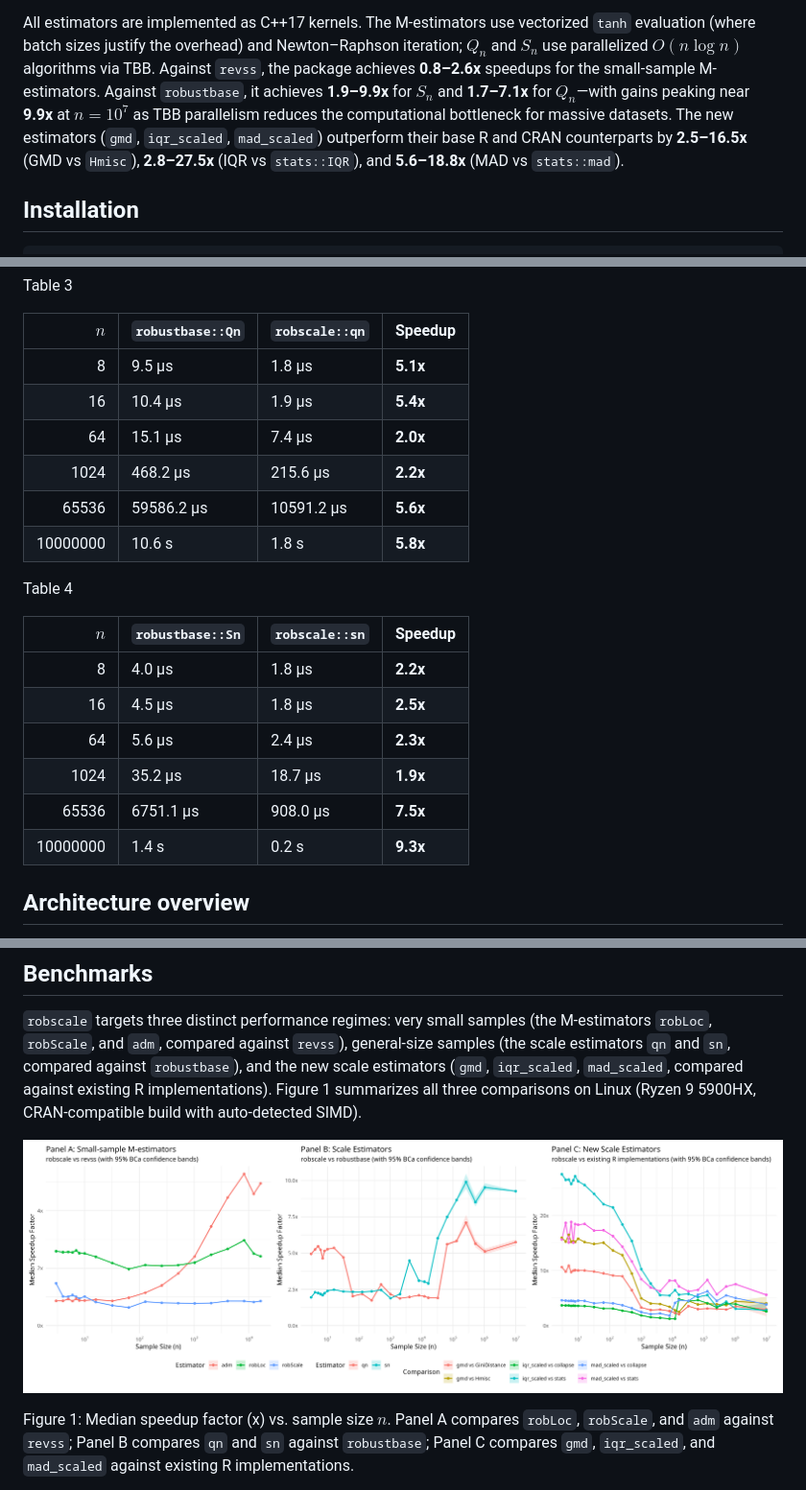
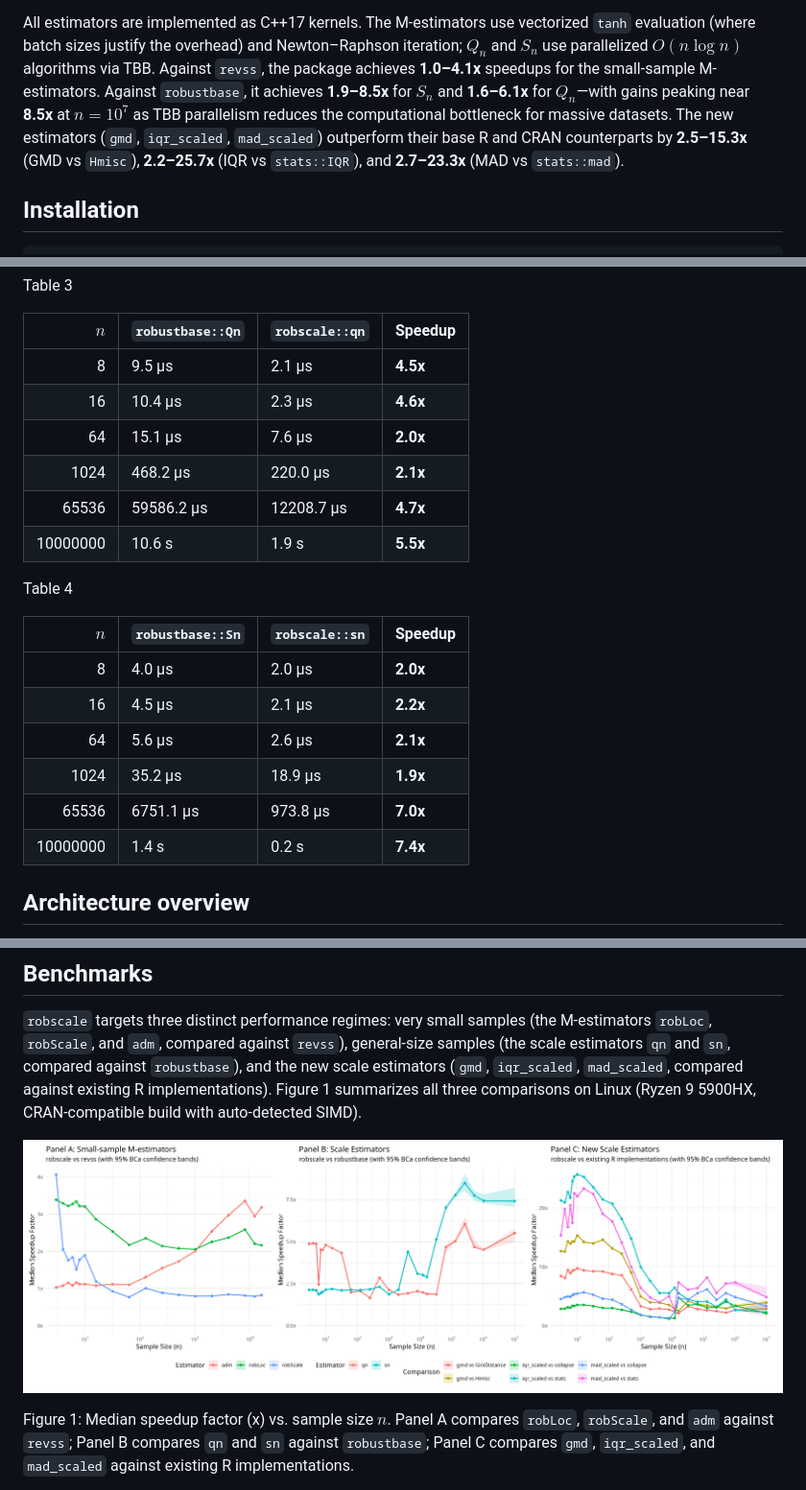
Before and after one commit to davdittrich/robscale, a Markdown page: README.md, 3 parts joined by grey strips. Shown at 96% size. GitHub-like rendering; pictures changed too: benchmarks/speedup_fig.png.

```diff
--- a/README.md
+++ b/README.md
@@ -27,13 +27,13 @@ All estimators are implemented as C++17 kernels. The M-estimators use
 vectorized `tanh` evaluation (where batch sizes justify the overhead)
 and Newton–Raphson iteration; $`Q_n`$ and $`S_n`$ use parallelized
 $`O(n \log n)`$ algorithms via TBB. Against `revss`, the package achieves
-**0.8–2.6x** speedups for the small-sample M-estimators. Against
-`robustbase`, it achieves **1.9–9.9x** for $`S_n`$ and **1.7–7.1x** for
-$`Q_n`$—with gains peaking near **9.9x** at $`n = 10^7`$ as TBB parallelism
+**1.0–4.1x** speedups for the small-sample M-estimators. Against
+`robustbase`, it achieves **1.9–8.5x** for $`S_n`$ and **1.6–6.1x** for
+$`Q_n`$—with gains peaking near **8.5x** at $`n = 10^7`$ as TBB parallelism
 reduces the computational bottleneck for massive datasets. The new
 estimators (`gmd`, `iqr_scaled`, `mad_scaled`) outperform their base R
-and CRAN counterparts by **2.5–16.5x** (GMD vs `Hmisc`), **2.8–27.5x**
-(IQR vs `stats::IQR`), and **5.6–18.8x** (MAD vs `stats::mad`).
+and CRAN counterparts by **2.5–15.3x** (GMD vs `Hmisc`), **2.2–25.7x**
+(IQR vs `stats::IQR`), and **2.7–23.3x** (MAD vs `stats::mad`).
 
 ## Installation
 
@@ -739,12 +739,12 @@ Table 3
 
 |      $`n`$ | `robustbase::Qn` | `robscale::qn` | Speedup  |
 |---------:|:-----------------|:---------------|:---------|
-|        8 | 9.5 µs           | 1.8 µs         | **5.1x** |
-|       16 | 10.4 µs          | 1.9 µs         | **5.4x** |
-|       64 | 15.1 µs          | 7.4 µs         | **2.0x** |
-|     1024 | 468.2 µs         | 215.6 µs       | **2.2x** |
-|    65536 | 59586.2 µs       | 10591.2 µs     | **5.6x** |
-| 10000000 | 10.6 s           | 1.8 s          | **5.8x** |
+|        8 | 9.5 µs           | 2.1 µs         | **4.5x** |
+|       16 | 10.4 µs          | 2.3 µs         | **4.6x** |
+|       64 | 15.1 µs          | 7.6 µs         | **2.0x** |
+|     1024 | 468.2 µs         | 220.0 µs       | **2.1x** |
+|    65536 | 59586.2 µs       | 12208.7 µs     | **4.7x** |
+| 10000000 | 10.6 s           | 1.9 s          | **5.5x** |
 
 </div>
 
@@ -754,12 +754,12 @@ Table 4
 
 |      $`n`$ | `robustbase::Sn` | `robscale::sn` | Speedup  |
 |---------:|:-----------------|:---------------|:---------|
-|        8 | 4.0 µs           | 1.8 µs         | **2.2x** |
-|       16 | 4.5 µs           | 1.8 µs         | **2.5x** |
-|       64 | 5.6 µs           | 2.4 µs         | **2.3x** |
-|     1024 | 35.2 µs          | 18.7 µs        | **1.9x** |
-|    65536 | 6751.1 µs        | 908.0 µs       | **7.5x** |
-| 10000000 | 1.4 s            | 0.2 s          | **9.3x** |
+|        8 | 4.0 µs           | 2.0 µs         | **2.0x** |
+|       16 | 4.5 µs           | 2.1 µs         | **2.2x** |
+|       64 | 5.6 µs           | 2.6 µs         | **2.1x** |
+|     1024 | 35.2 µs          | 18.9 µs        | **1.9x** |
+|    65536 | 6751.1 µs        | 973.8 µs       | **7.0x** |
+| 10000000 | 1.4 s            | 0.2 s          | **7.4x** |
 
 </div>
 
```
Also changed, not shown: other parts of README.md (+38 -38 lines).
